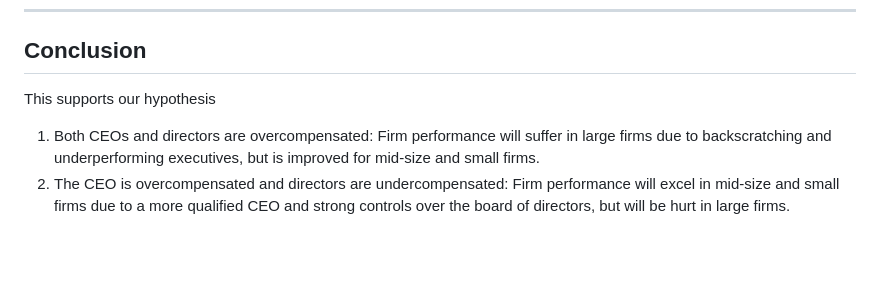
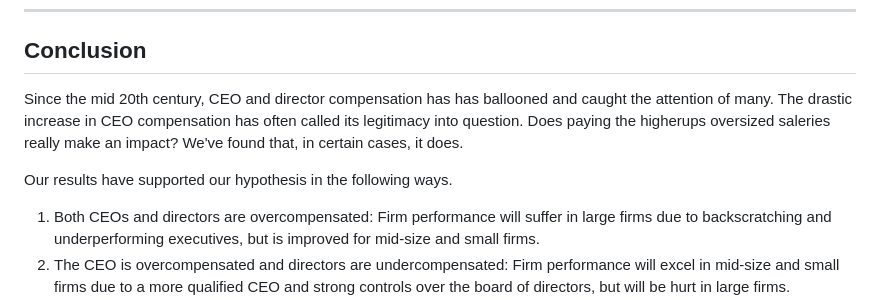
Before and after one commit to tobeybill/TISATAFL, a Markdown page: report/Report.md, the part around the change. Drawn GitHub-style; blank space fills up the shorter version.

```diff
--- a/report/Report.md
+++ b/report/Report.md
@@ -426,7 +426,9 @@ Separating out our various firms in the above four cases, we found that large fi
 
 ## Conclusion
 
-This supports our hypothesis
+Since the mid 20th century, CEO and director compensation has has ballooned and caught the attention of many. The drastic increase in CEO compensation has often called its legitimacy into question. Does paying the higherups oversized saleries really make an impact? We've found that, in certain cases, it does.
+
+Our results have supported our hypothesis in the following ways.
 1. Both CEOs and directors are overcompensated: Firm performance will suffer in large firms due to backscratching and underperforming executives, but is improved for mid-size and small firms.
 2. The CEO is overcompensated and directors are undercompensated: Firm performance will excel in mid-size and small firms due to a more qualified CEO and strong controls over the board of directors, but will be hurt in large firms.
 3. The CEO is undercompensated and directors are overcompensated: Firm performance will suffer in small firms because the directors are self serving and less motivated to replace the CEO in fear of loosing their compensation, but will improve in large and mid-size firms.
```
